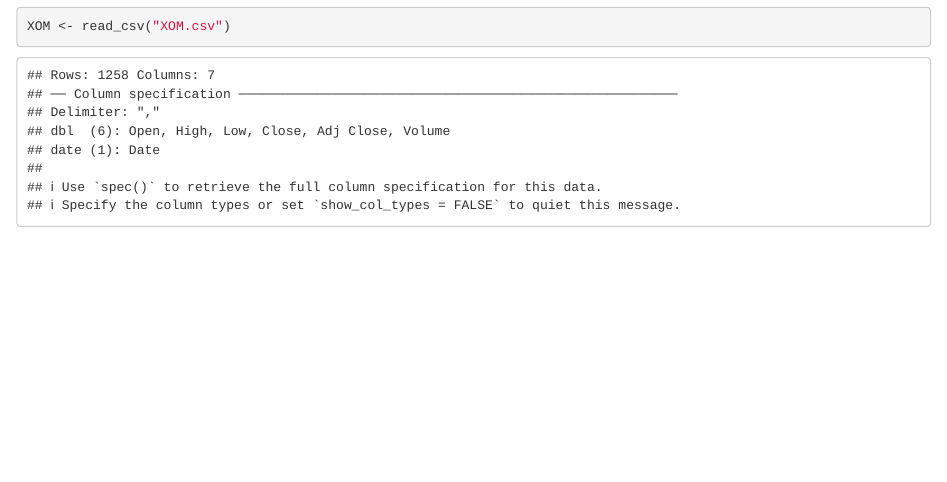
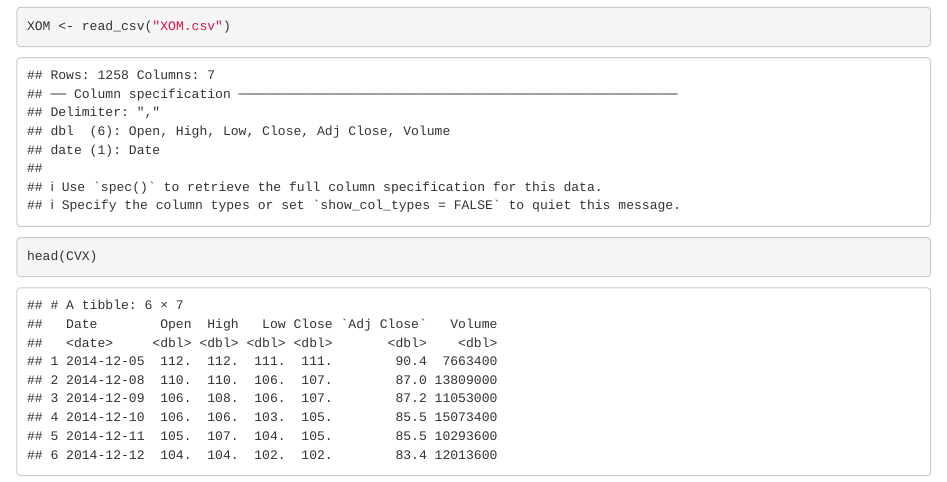
Before and after one commit to andyrost/stat1840-finalproject, an R Markdown document (mainnotebook.Rmd): the page in a window 1100 px wide, from 570 px down. Rendered offline with R 4.5, knitr and Pandoc, with nearby package versions.

Commit message:
minor changes

````diff
--- a/mainnotebook.Rmd
+++ b/mainnotebook.Rmd
@@ -19,3 +19,6 @@
 XOM <- read_csv("XOM.csv")
 
 ```
+```{r}
+head(CVX)
+```
````
Also changed, not shown: mainnotebook.nb.html, 1 other file.
